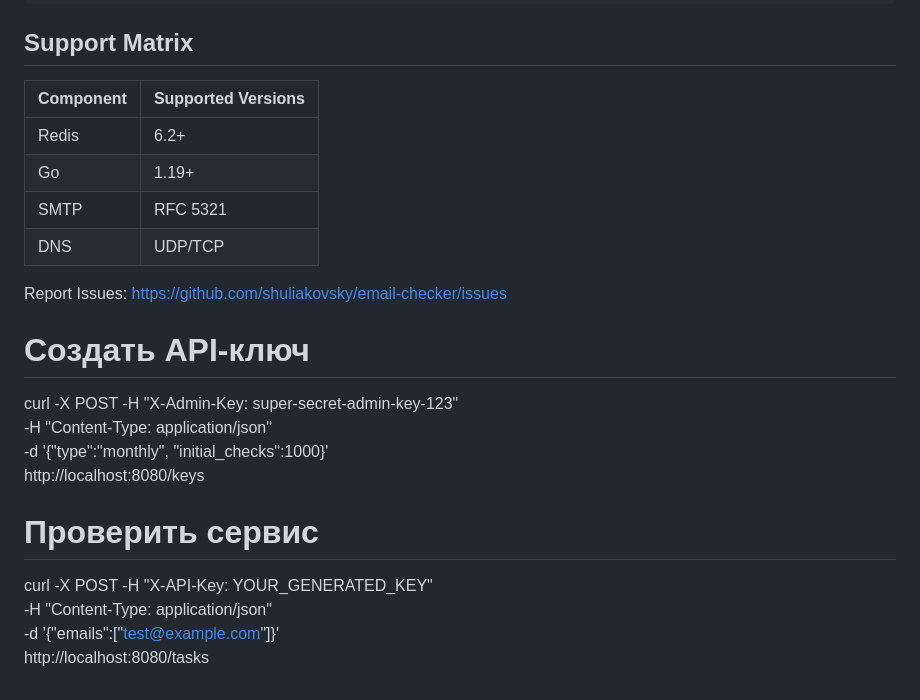
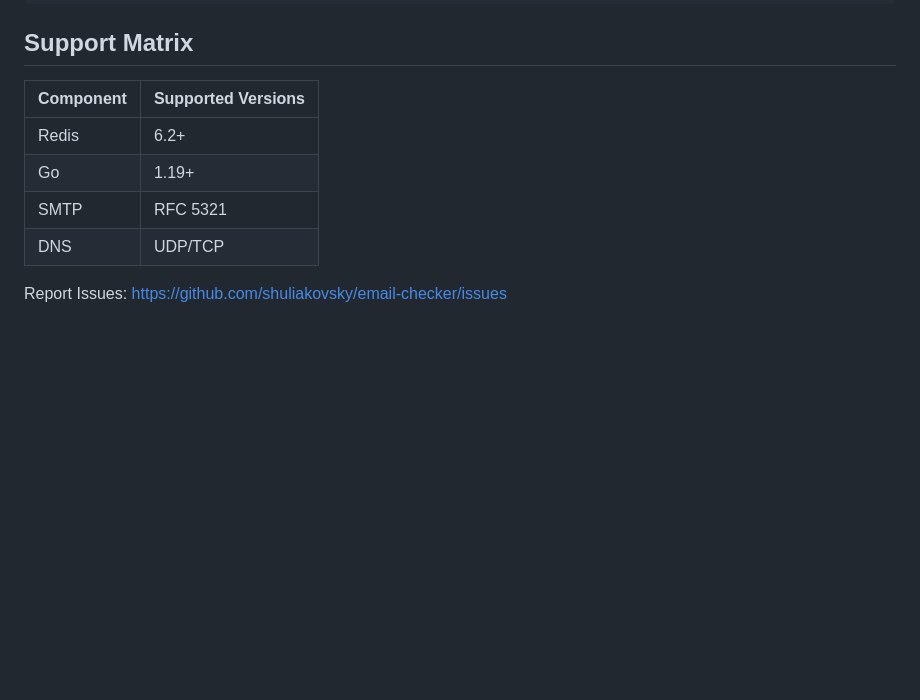
Before and after one commit to shuliakovsky/email-checker, a Markdown page: README.md, the part around the change printed below. Rendered like a GitHub page; blank space fills up the shorter version.

````diff
--- a/README.md
+++ b/README.md
@@ -176,24 +192,11 @@ location /api/ {
 ```
 
 ## Support Matrix
-|Component| Supported Versions |
-|---------|--------------------|
-|Redis	| 6.2+               |
-|Go	| 1.19+              |
-|SMTP	| RFC 5321           |
-|DNS	| UDP/TCP            |
+| Component | Supported Versions  |
+|-----------|---------------------|
+| Redis	    | 6.2+                |
+| Go	       | 1.19+               |
+| SMTP	     | RFC 5321            |
+| DNS	      | UDP/TCP             |
 
 Report Issues: https://github.com/shuliakovsky/email-checker/issues
-
-
-# Создать API-ключ
-curl -X POST -H "X-Admin-Key: super-secret-admin-key-123" \
--H "Content-Type: application/json" \
--d '{"type":"monthly", "initial_checks":1000}' \
-http://localhost:8080/keys
-
-# Проверить сервис
-curl -X POST -H "X-API-Key: YOUR_GENERATED_KEY" \
--H "Content-Type: application/json" \
--d '{"emails":["test@example.com"]}' \
-http://localhost:8080/tasks
````
Also changed, not shown: other parts of README.md (+29 -13 lines).
